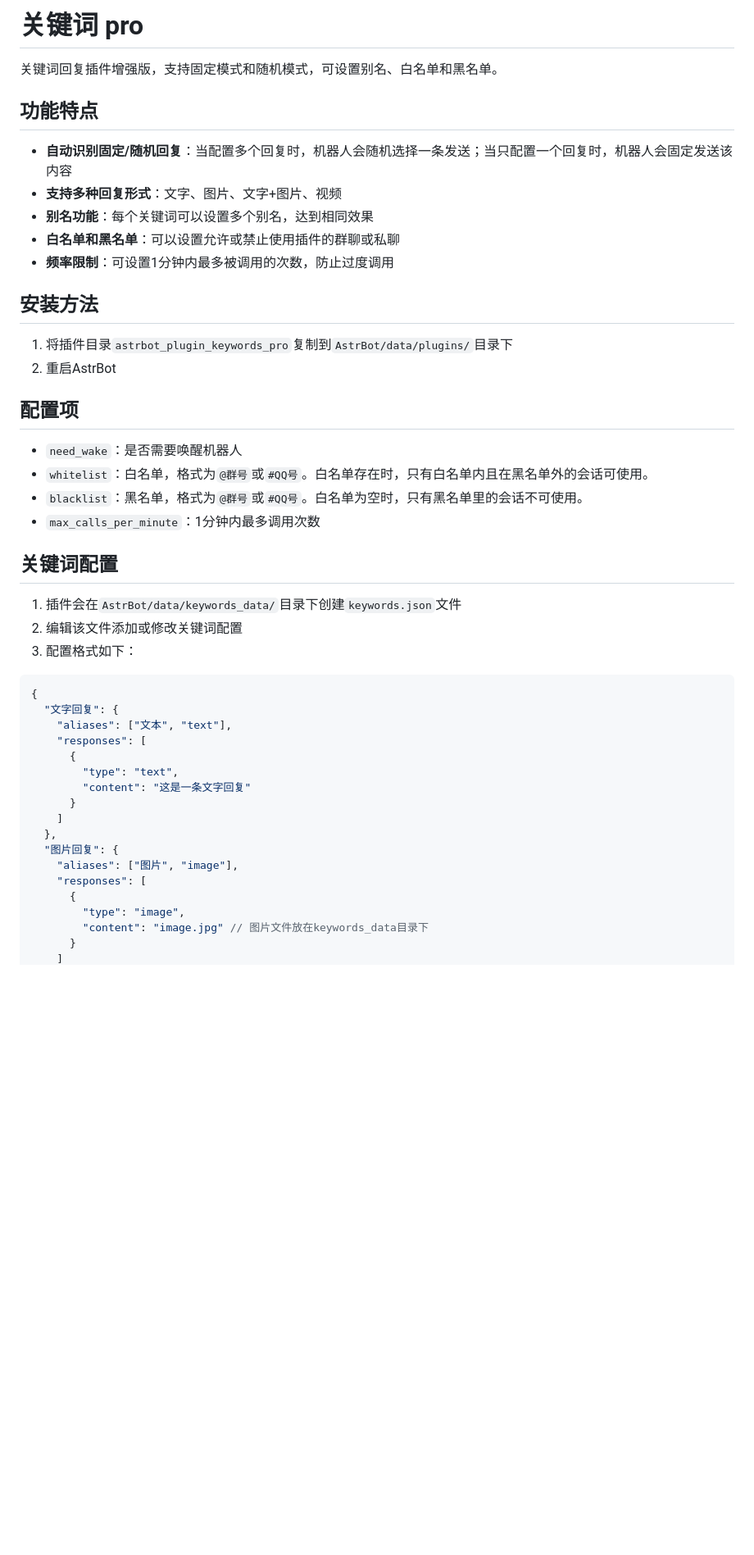
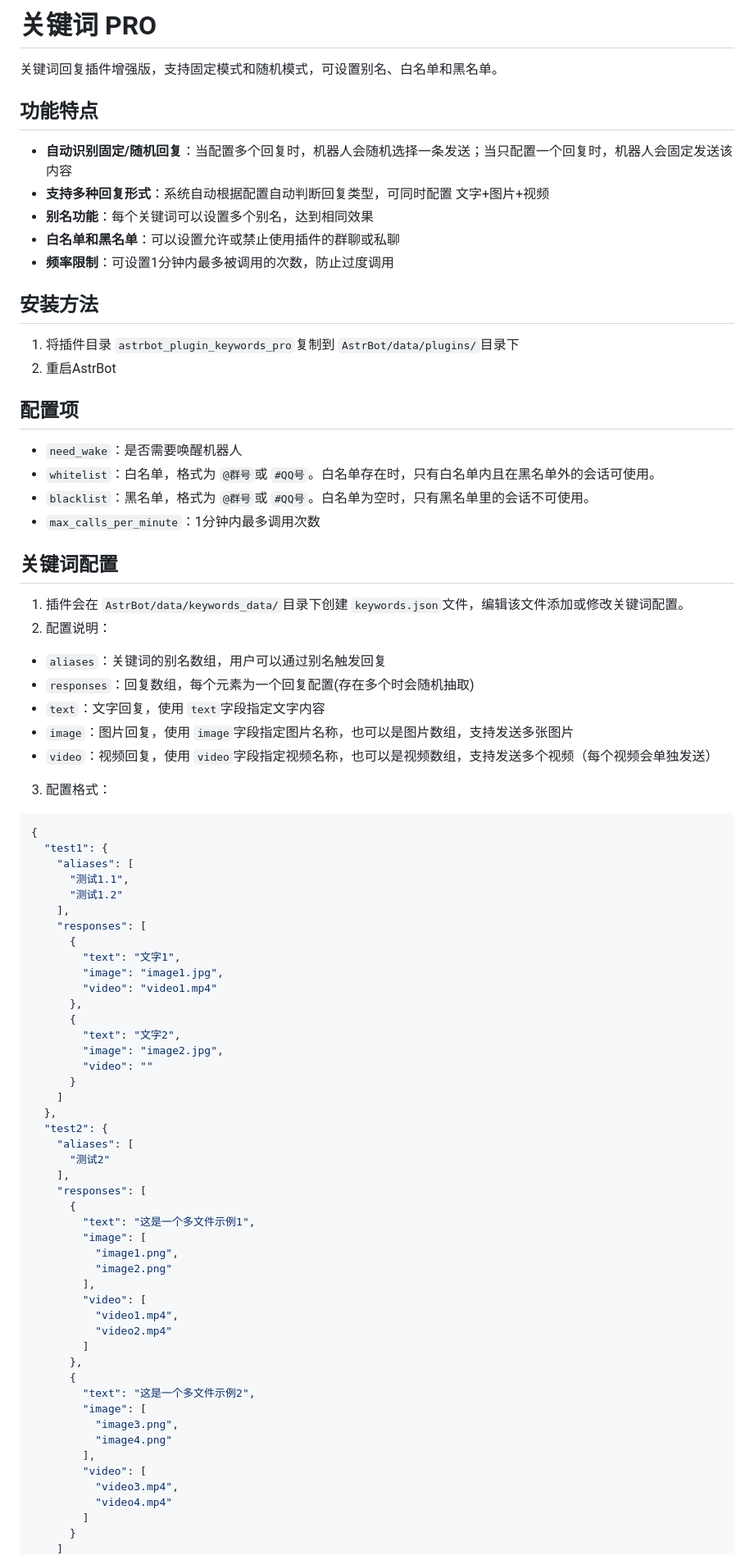
Before and after one commit to Yangyuwuhan/astrbot_plugin_keywords_pro, a Markdown page: README.md, the part around one of its changes. Shown at 82% size. GitHub-like rendering; blank space fills up the shorter version.

````diff
--- a/README.md
+++ b/README.md
@@ -1,49 +1,85 @@
-# 关键词 pro
+# 关键词 PRO
 
 关键词回复插件增强版，支持固定模式和随机模式，可设置别名、白名单和黑名单。
 
 ## 功能特点
 
 - **自动识别固定/随机回复**：当配置多个回复时，机器人会随机选择一条发送；当只配置一个回复时，机器人会固定发送该内容
-- **支持多种回复形式**：文字、图片、文字+图片、视频
+- **支持多种回复形式**：系统自动根据配置自动判断回复类型，可同时配置 文字+图片+视频
 - **别名功能**：每个关键词可以设置多个别名，达到相同效果
 - **白名单和黑名单**：可以设置允许或禁止使用插件的群聊或私聊
 - **频率限制**：可设置1分钟内最多被调用的次数，防止过度调用
 
 ## 安装方法
 
-1. 将插件目录`astrbot_plugin_keywords_pro`复制到`AstrBot/data/plugins/`目录下
+1. 将插件目录 `astrbot_plugin_keywords_pro`复制到 `AstrBot/data/plugins/`目录下
 2. 重启AstrBot
 
 ## 配置项
 
-   - `need_wake`：是否需要唤醒机器人
-   - `whitelist`：白名单，格式为`@群号`或`#QQ号`。白名单存在时，只有白名单内且在黑名单外的会话可使用。
-   - `blacklist`：黑名单，格式为`@群号`或`#QQ号`。白名单为空时，只有黑名单里的会话不可使用。
-   - `max_calls_per_minute`：1分钟内最多调用次数
+- `need_wake`：是否需要唤醒机器人
+- `whitelist`：白名单，格式为 `@群号`或 `#QQ号`。白名单存在时，只有白名单内且在黑名单外的会话可使用。
+- `blacklist`：黑名单，格式为 `@群号`或 `#QQ号`。白名单为空时，只有黑名单里的会话不可使用。
+- `max_calls_per_minute`：1分钟内最多调用次数
 
 ## 关键词配置
 
-1. 插件会在`AstrBot/data/keywords_data/`目录下创建`keywords.json`文件
-2. 编辑该文件添加或修改关键词配置
-3. 配置格式如下：
+1. 插件会在 `AstrBot/data/keywords_data/`目录下创建 `keywords.json`文件，编辑该文件添加或修改关键词配置。
+2. 配置说明：
+
+- `aliases`：关键词的别名数组，用户可以通过别名触发回复
+- `responses`：回复数组，每个元素为一个回复配置(存在多个时会随机抽取)
+- `text`：文字回复，使用 `text`字段指定文字内容
+- `image`：图片回复，使用 `image`字段指定图片名称，也可以是图片数组，支持发送多张图片
+- `video`：视频回复，使用 `video`字段指定视频名称，也可以是视频数组，支持发送多个视频（每个视频会单独发送）
+
+3. 配置格式：
 
 ```json
 {
-  "文字回复": {
-    "aliases": ["文本", "text"],
+  "test1": {
+    "aliases": [
+      "测试1.1",
+      "测试1.2"
+    ],
     "responses": [
       {
-        "type": "text",
-        "content": "这是一条文字回复"
+        "text": "文字1",
+        "image": "image1.jpg",
+        "video": "video1.mp4"
+      },
+      {
+        "text": "文字2",
+        "image": "image2.jpg",
+        "video": ""
       }
     ]
   },
-  "图片回复": {
-    "aliases": ["图片", "image"],
+  "test2": {
+    "aliases": [
+      "测试2"
+    ],
     "responses": [
       {
-        "type": "image",
-        "content": "image.jpg" // 图片文件放在keywords_data目录下
+        "text": "这是一个多文件示例1",
+        "image": [
+          "image1.png",
+          "image2.png"
+        ],
+        "video": [
+          "video1.mp4",
+          "video2.mp4"
+        ]
+      },
+      {
+        "text": "这是一个多文件示例2",
+        "image": [
+          "image3.png",
+          "image4.png"
+        ],
+        "video": [
+          "video3.mp4",
+          "video4.mp4"
+        ]
       }
     ]
````
Also changed, not shown: other parts of README.md (+27 -39 lines).
